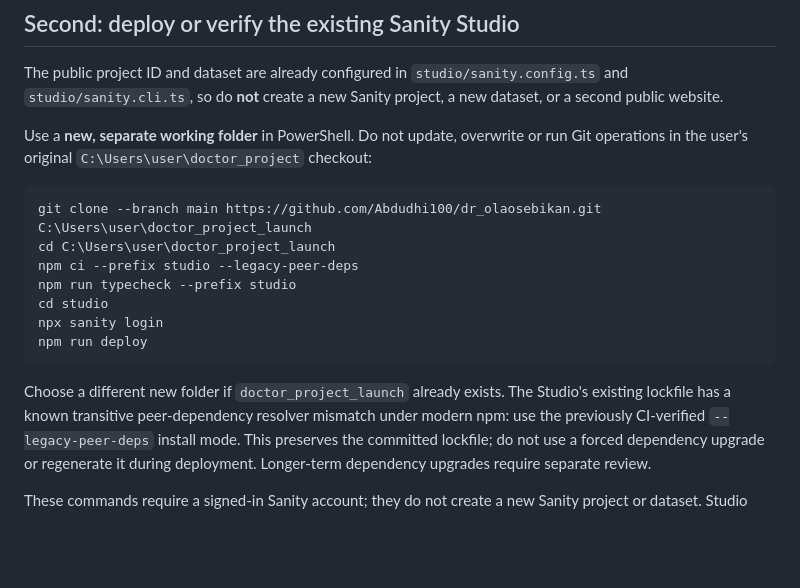
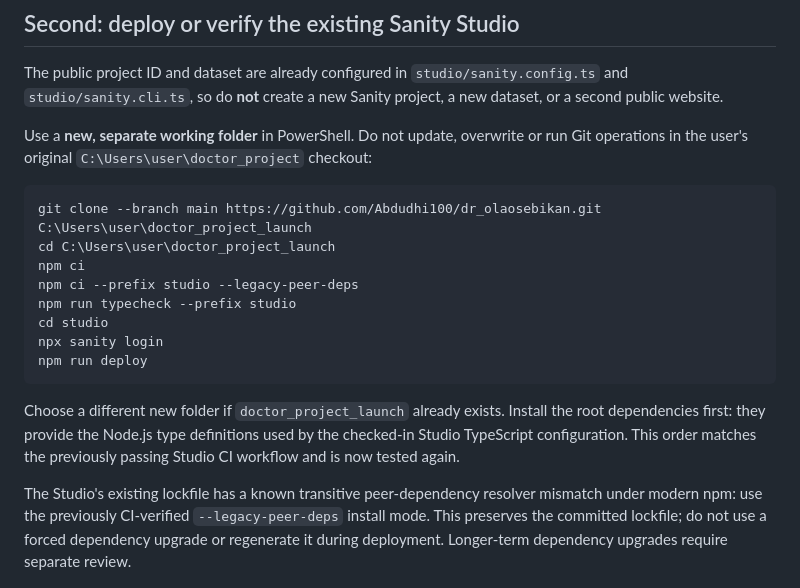
Before and after one commit to Abdudhi100/dr_olaosebikan, a Markdown page: docs/SANITY_PRODUCTION_HANDOVER_20261018.md, the part around the change. Drawn GitHub-style; blank space fills up the shorter version.

Commit message:
docs: use proven install order in fresh launch clone for Sanity Studio

````diff
--- a/docs/SANITY_PRODUCTION_HANDOVER_20261018.md
+++ b/docs/SANITY_PRODUCTION_HANDOVER_20261018.md
@@ -61,6 +61,7 @@ checkout:
 ```powershell
 git clone --branch main https://github.com/Abdudhi100/dr_olaosebikan.git C:\Users\user\doctor_project_launch
 cd C:\Users\user\doctor_project_launch
+npm ci
 npm ci --prefix studio --legacy-peer-deps
 npm run typecheck --prefix studio
 cd studio
@@ -69,6 +70,10 @@ npm run deploy
 ```
 
 Choose a different new folder if `doctor_project_launch` already exists.
+Install the root dependencies first: they provide the Node.js type definitions
+used by the checked-in Studio TypeScript configuration. This order matches the
+previously passing Studio CI workflow and is now tested again.
+
 The Studio's existing lockfile has a known transitive peer-dependency
 resolver mismatch under modern npm: use the previously CI-verified
 `--legacy-peer-deps` install mode. This preserves the committed lockfile;
````
